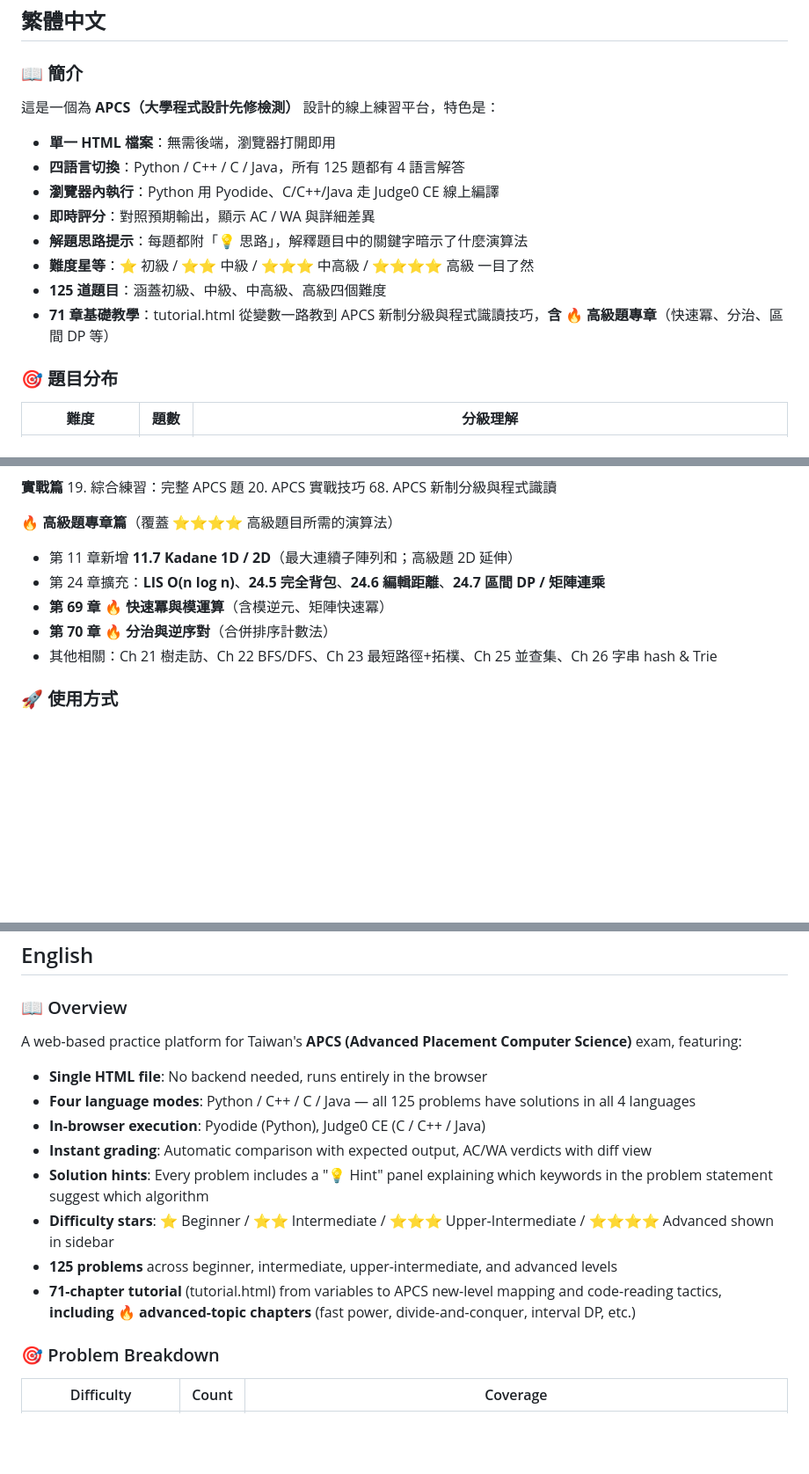
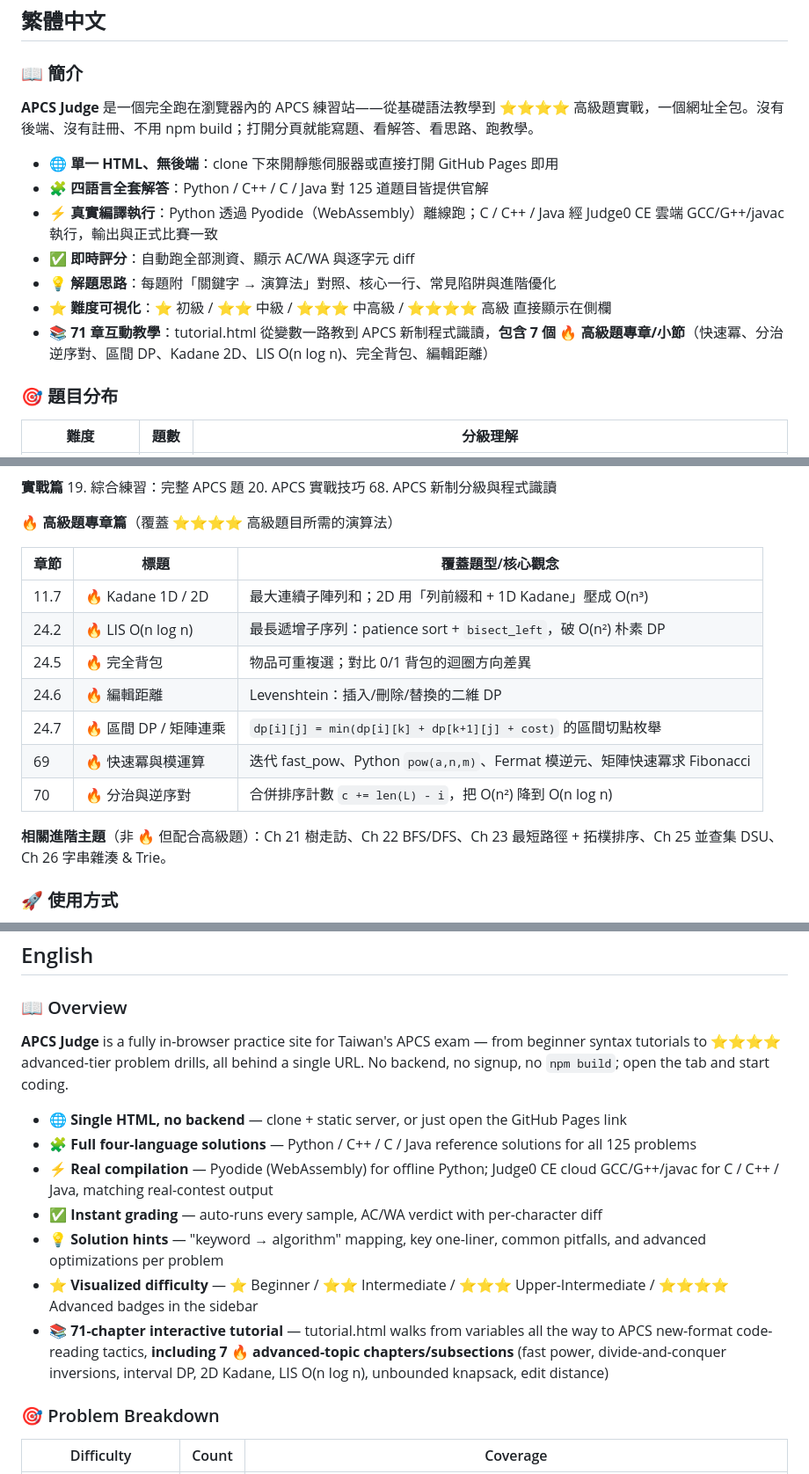
Before and after one commit to Yu-0312/apcs-judge, a Markdown page: README.md, 3 parts joined by grey strips. Shown at 88% size. Drawn GitHub-style; blank space fills up the shorter version.

Commit message:
docs(readme): refine intro & expand 🔥 advanced-topic chapter table
- Rewrite zh/en overview opening with a clearer tagline and bullet polish
- Expand 高級題專章 section into a full table with title + topic per chapter
  (Ch 11.7 / 24.2 / 24.5 / 24.6 / 24.7 / 69 / 70)
- Mirror the same table in the English Tutorial section

Co-Authored-By: Claude Opus 4.7 <noreply@anthropic.com>

```diff
--- a/README.md
+++ b/README.md
@@ -15,16 +15,15 @@
 
 ### 📖 簡介
 
-這是一個為 **APCS（大學程式設計先修檢測）** 設計的線上練習平台，特色是：
+**APCS Judge** 是一個完全跑在瀏覽器內的 APCS 練習站——從基礎語法教學到 ⭐⭐⭐⭐ 高級題實戰，一個網址全包。沒有後端、沒有註冊、不用 npm build；打開分頁就能寫題、看解答、看思路、跑教學。
 
-- **單一 HTML 檔案**：無需後端，瀏覽器打開即用
-- **四語言切換**：Python / C++ / C / Java，所有 125 題都有 4 語言解答
-- **瀏覽器內執行**：Python 用 Pyodide、C/C++/Java 走 Judge0 CE 線上編譯
-- **即時評分**：對照預期輸出，顯示 AC / WA 與詳細差異
-- **解題思路提示**：每題都附「💡 思路」，解釋題目中的關鍵字暗示了什麼演算法
-- **難度星等**：⭐ 初級 / ⭐⭐ 中級 / ⭐⭐⭐ 中高級 / ⭐⭐⭐⭐ 高級 一目了然
-- **125 道題目**：涵蓋初級、中級、中高級、高級四個難度
-- **71 章基礎教學**：tutorial.html 從變數一路教到 APCS 新制分級與程式識讀技巧，**含 🔥 高級題專章**（快速冪、分治、區間 DP 等）
+- 🌐 **單一 HTML、無後端**：clone 下來開靜態伺服器或直接打開 GitHub Pages 即用
+- 🧩 **四語言全套解答**：Python / C++ / C / Java 對 125 道題目皆提供官解
+- ⚡ **真實編譯執行**：Python 透過 Pyodide（WebAssembly）離線跑；C / C++ / Java 經 Judge0 CE 雲端 GCC/G++/javac 執行，輸出與正式比賽一致
+- ✅ **即時評分**：自動跑全部測資、顯示 AC/WA 與逐字元 diff
+- 💡 **解題思路**：每題附「關鍵字 → 演算法」對照、核心一行、常見陷阱與進階優化
+- ⭐ **難度可視化**：⭐ 初級 / ⭐⭐ 中級 / ⭐⭐⭐ 中高級 / ⭐⭐⭐⭐ 高級 直接顯示在側欄
+- 📚 **71 章互動教學**：tutorial.html 從變數一路教到 APCS 新制程式識讀，**包含 7 個 🔥 高級題專章/小節**（快速冪、分治逆序對、區間 DP、Kadane 2D、LIS O(n log n)、完全背包、編輯距離）
 
 ### 🎯 題目分布
 
@@ -84,11 +83,18 @@
 68. APCS 新制分級與程式識讀
 
 **🔥 高級題專章篇**（覆蓋 ⭐⭐⭐⭐ 高級題目所需的演算法）
-- 第 11 章新增 **11.7 Kadane 1D / 2D**（最大連續子陣列和；高級題 2D 延伸）
-- 第 24 章擴充：**LIS O(n log n)**、**24.5 完全背包**、**24.6 編輯距離**、**24.7 區間 DP / 矩陣連乘**
-- **第 69 章 🔥 快速冪與模運算**（含模逆元、矩陣快速冪）
-- **第 70 章 🔥 分治與逆序對**（合併排序計數法）
-- 其他相關：Ch 21 樹走訪、Ch 22 BFS/DFS、Ch 23 最短路徑+拓樸、Ch 25 並查集、Ch 26 字串 hash & Trie
+
+| 章節 | 標題 | 覆蓋題型/核心觀念 |
+|------|------|-------------------|
+| 11.7 | 🔥 Kadane 1D / 2D | 最大連續子陣列和；2D 用「列前綴和 + 1D Kadane」壓成 O(n³) |
+| 24.2 | 🔥 LIS O(n log n) | 最長遞增子序列：patience sort + `bisect_left`，破 O(n²) 朴素 DP |
+| 24.5 | 🔥 完全背包 | 物品可重複選；對比 0/1 背包的迴圈方向差異 |
+| 24.6 | 🔥 編輯距離 | Levenshtein：插入/刪除/替換的二維 DP |
+| 24.7 | 🔥 區間 DP / 矩陣連乘 | `dp[i][j] = min(dp[i][k] + dp[k+1][j] + cost)` 的區間切點枚舉 |
+| 69   | 🔥 快速冪與模運算 | 迭代 fast_pow、Python `pow(a,n,m)`、Fermat 模逆元、矩陣快速冪求 Fibonacci |
+| 70   | 🔥 分治與逆序對 | 合併排序計數 `c += len(L) - i`，把 O(n²) 降到 O(n log n) |
+
+**相關進階主題**（非 🔥 但配合高級題）：Ch 21 樹走訪、Ch 22 BFS/DFS、Ch 23 最短路徑 + 拓樸排序、Ch 25 並查集 DSU、Ch 26 字串雜湊 & Trie。
 
 ### 🚀 使用方式
 
@@ -189,16 +195,15 @@ MIT License。題目敘述若引用自 APCS、ZeroJudge、啟思博等來源，
 
 ### 📖 Overview
 
-A web-based practice platform for Taiwan's **APCS (Advanced Placement Computer Science)** exam, featuring:
+**APCS Judge** is a fully in-browser practice site for Taiwan's APCS exam — from beginner syntax tutorials to ⭐⭐⭐⭐ advanced-tier problem drills, all behind a single URL. No backend, no signup, no `npm build`; open the tab and start coding.
 
-- **Single HTML file**: No backend needed, runs entirely in the browser
-- **Four language modes**: Python / C++ / C / Java — all 125 problems have solutions in all 4 languages
-- **In-browser execution**: Pyodide (Python), Judge0 CE (C / C++ / Java)
-- **Instant grading**: Automatic comparison with expected output, AC/WA verdicts with diff view
-- **Solution hints**: Every problem includes a "💡 Hint" panel explaining which keywords in the problem statement suggest which algorithm
-- **Difficulty stars**: ⭐ Beginner / ⭐⭐ Intermediate / ⭐⭐⭐ Upper-Intermediate / ⭐⭐⭐⭐ Advanced shown in sidebar
-- **125 problems** across beginner, intermediate, upper-intermediate, and advanced levels
-- **71-chapter tutorial** (tutorial.html) from variables to APCS new-level mapping and code-reading tactics, **including 🔥 advanced-topic chapters** (fast power, divide-and-conquer, interval DP, etc.)
+- 🌐 **Single HTML, no backend** — clone + static server, or just open the GitHub Pages link
+- 🧩 **Full four-language solutions** — Python / C++ / C / Java reference solutions for all 125 problems
+- ⚡ **Real compilation** — Pyodide (WebAssembly) for offline Python; Judge0 CE cloud GCC/G++/javac for C / C++ / Java, matching real-contest output
+- ✅ **Instant grading** — auto-runs every sample, AC/WA verdict with per-character diff
+- 💡 **Solution hints** — "keyword → algorithm" mapping, key one-liner, common pitfalls, and advanced optimizations per problem
+- ⭐ **Visualized difficulty** — ⭐ Beginner / ⭐⭐ Intermediate / ⭐⭐⭐ Upper-Intermediate / ⭐⭐⭐⭐ Advanced badges in the sidebar
+- 📚 **71-chapter interactive tutorial** — tutorial.html walks from variables all the way to APCS new-format code-reading tactics, **including 7 🔥 advanced-topic chapters/subsections** (fast power, divide-and-conquer inversions, interval DP, 2D Kadane, LIS O(n log n), unbounded knapsack, edit distance)
 
 ### 🎯 Problem Breakdown
 
```
Also changed, not shown: other parts of README.md (+11 -1 lines).
